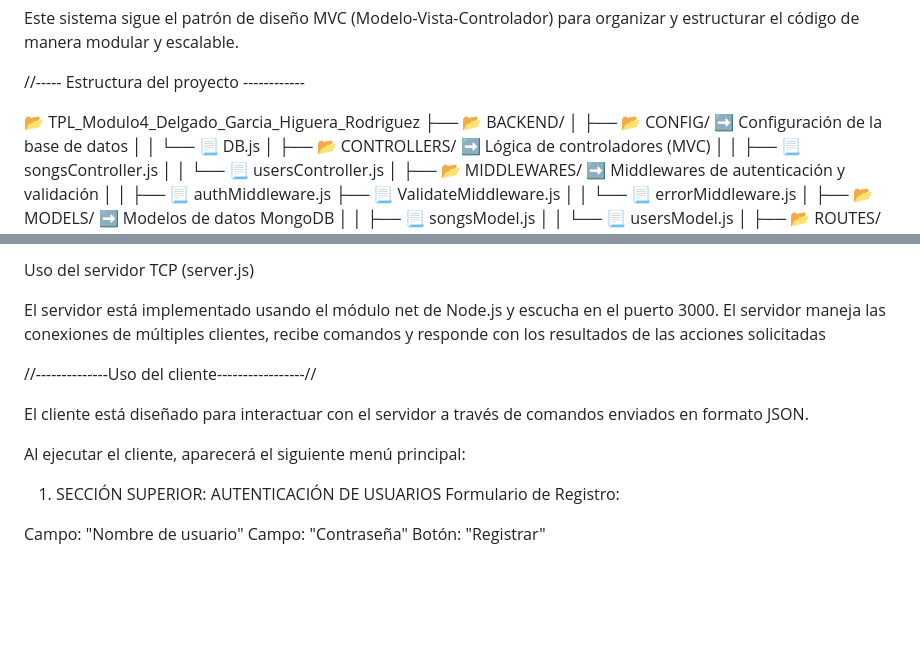
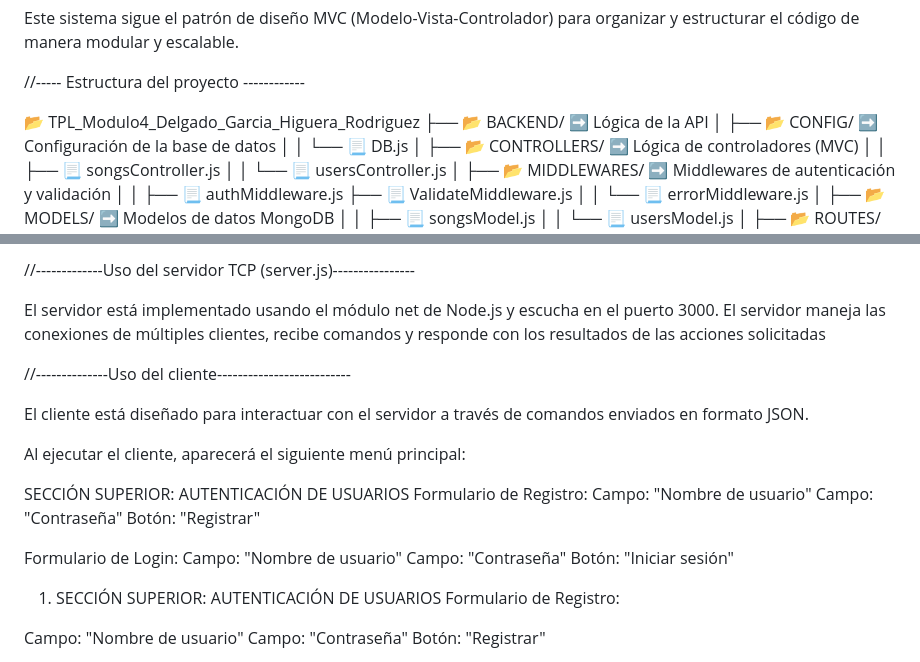
Before and after one commit to CinthiaRod/TPI_Modulo4_Delgado_Garcia_Higuera_Rodriguez, a Markdown page: README.md, 2 parts joined by grey strips. GitHub-like rendering; blank space fills up the shorter version.

Commit message:
Modificaciones a Readme

```diff
--- a/README.md
+++ b/README.md
@@ -8,7 +8,7 @@ Este sistema sigue el patrón de diseño MVC (Modelo-Vista-Controlador) para org
 //-----  Estructura del proyecto ------------
 
 📂 TPL_Modulo4_Delgado_Garcia_Higuera_Rodriguez
-├── 📂 BACKEND/
+├── 📂 BACKEND/              ➡️ Lógica de la API
 │   ├── 📂 CONFIG/           ➡️ Configuración de la base de datos
 │   │   └── 📃 DB.js
 │   ├── 📂 CONTROLLERS/      ➡️ Lógica de controladores (MVC)
@@ -80,14 +81,19 @@ Enceder el cliente en la terminal ejecutando el siguiente comando: node client.j
 
-Uso del servidor TCP (server.js)
+
+//-------------Uso del servidor TCP (server.js)----------------
 
 El servidor está implementado usando el módulo net de Node.js y escucha en el puerto 3000. El servidor maneja las conexiones de múltiples clientes, recibe comandos y responde con los resultados de las acciones solicitadas
 
-//--------------Uso del cliente-----------------//
+//--------------Uso del cliente--------------------------
 
 El cliente está diseñado para interactuar con el servidor a través de comandos enviados en formato JSON.
 
 Al ejecutar el cliente, aparecerá el siguiente menú principal:
 
+SECCIÓN SUPERIOR: AUTENTICACIÓN DE USUARIOS Formulario de Registro:
+Campo: "Nombre de usuario" Campo: "Contraseña" Botón: "Registrar"
+
+Formulario de Login: Campo: "Nombre de usuario" Campo: "Contraseña" Botón: "Iniciar sesión"
 
 1. SECCIÓN SUPERIOR: AUTENTICACIÓN DE USUARIOS
 Formulario de Registro:
```
Also changed, not shown: other parts of README.md (+9 -8 lines).
